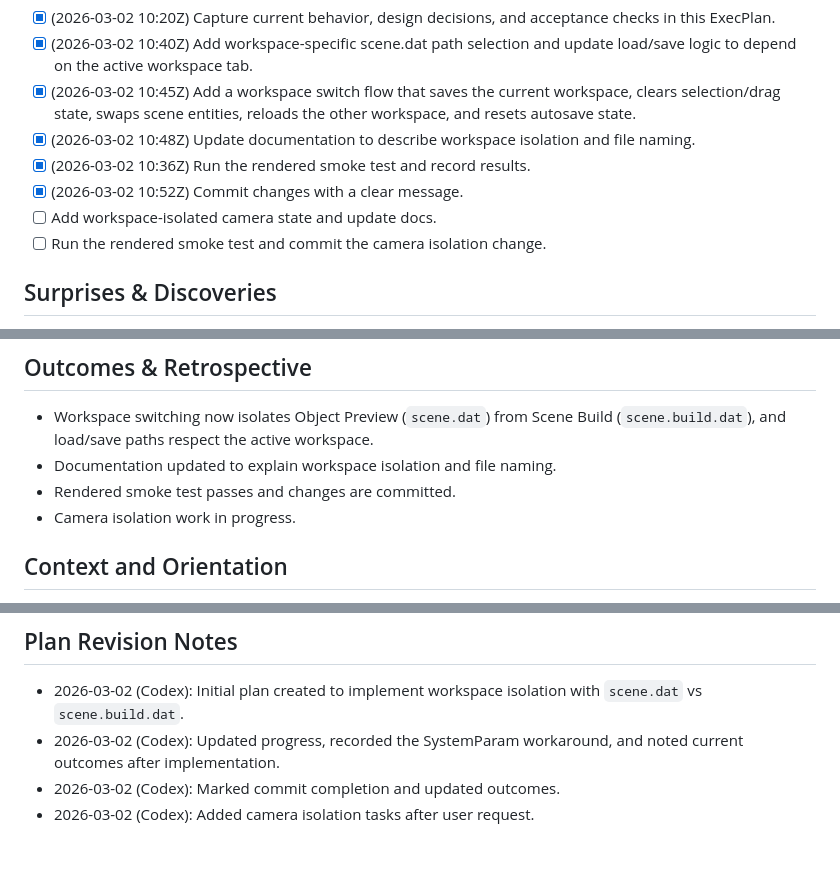
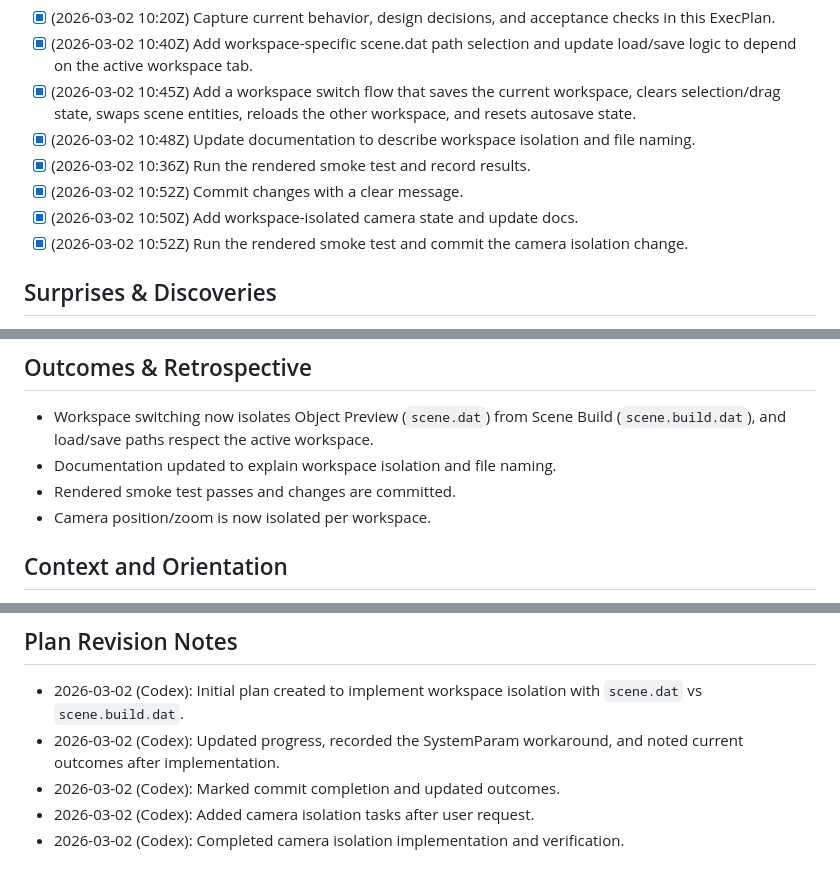
Before and after one commit to gravimera/gravimera, a Markdown page: docs/execplans/execplan_workspace_isolation.md, 3 parts joined by grey strips. GitHub-like rendering.

Commit message:
docs: update workspace isolation execplan (camera)

```diff
--- a/docs/execplans/execplan_workspace_isolation.md
+++ b/docs/execplans/execplan_workspace_isolation.md
@@ -16,8 +16,8 @@ Creators need “Object Preview” and “Scene Build” to behave as isolated w
 - [x] (2026-03-02 10:48Z) Update documentation to describe workspace isolation and file naming.
 - [x] (2026-03-02 10:36Z) Run the rendered smoke test and record results.
 - [x] (2026-03-02 10:52Z) Commit changes with a clear message.
-- [ ] Add workspace-isolated camera state and update docs.
-- [ ] Run the rendered smoke test and commit the camera isolation change.
+- [x] (2026-03-02 10:50Z) Add workspace-isolated camera state and update docs.
+- [x] (2026-03-02 10:52Z) Run the rendered smoke test and commit the camera isolation change.
 
 ## Surprises & Discoveries
 
@@ -45,7 +45,7 @@ Creators need “Object Preview” and “Scene Build” to behave as isolated w
 - Workspace switching now isolates Object Preview (`scene.dat`) from Scene Build (`scene.build.dat`), and load/save paths respect the active workspace.
 - Documentation updated to explain workspace isolation and file naming.
 - Rendered smoke test passes and changes are committed.
-- Camera isolation work in progress.
+- Camera position/zoom is now isolated per workspace.
 
 ## Context and Orientation
 
@@ -135,3 +135,4 @@ No new external dependencies are required.
 - 2026-03-02 (Codex): Updated progress, recorded the SystemParam workaround, and noted current outcomes after implementation.
 - 2026-03-02 (Codex): Marked commit completion and updated outcomes.
 - 2026-03-02 (Codex): Added camera isolation tasks after user request.
+- 2026-03-02 (Codex): Completed camera isolation implementation and verification.
```
